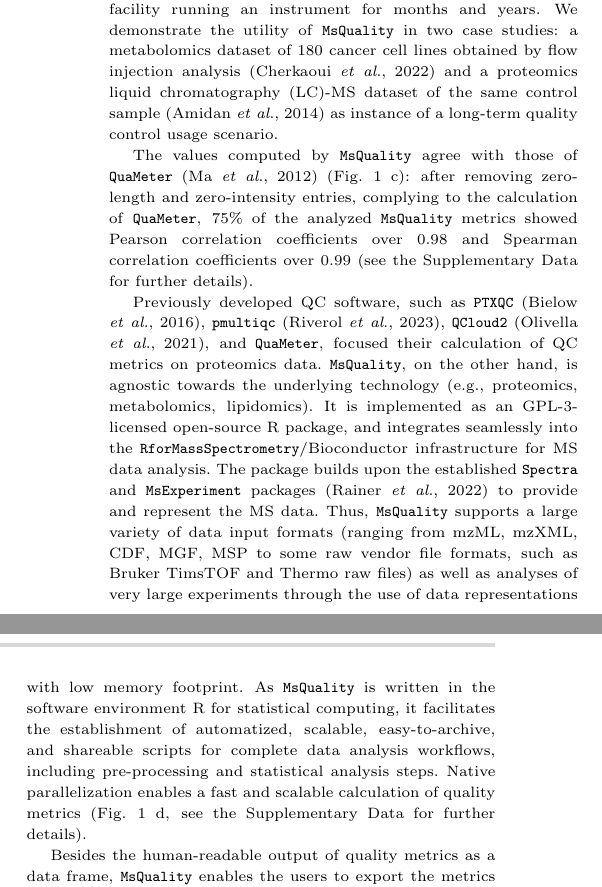
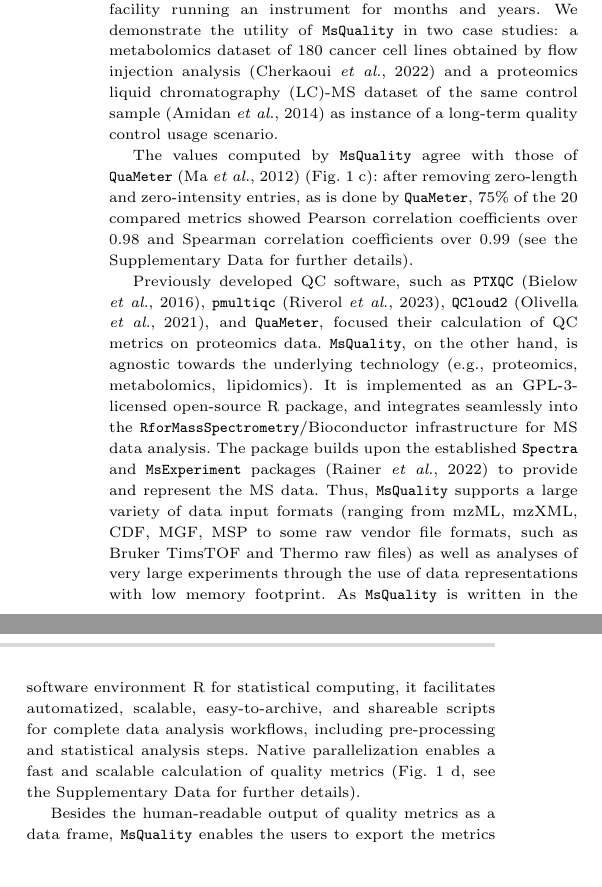
Before and after one commit to tnaake/MsQuality_manuscript, a LaTeX paper (main/oup-authoring-template_main.tex): two parts of the columns of page 2 of 3, joined at a grey line, cut so that both start at the same text, the shorter picture padded with empty space. Compiled offline with pdfLaTeX.

Commit message:
Update oup-authoring-template_main.tex

```diff
--- a/main/oup-authoring-template_main.tex
+++ b/main/oup-authoring-template_main.tex
@@ -222,9 +219,8 @@ usage scenario.
 
 The values computed by \texttt{MsQuality}
 agree with those of \texttt{QuaMeter} \citep{Ma2012} (Fig. \ref{fig:fig1} c):
-after removing zero-length and zero-intensity entries, complying
-to the calculation of \texttt{QuaMeter},
-75\% of the analyzed \texttt{MsQuality} metrics showed Pearson correlation
+after removing zero-length and zero-intensity entries, as is done by \texttt{QuaMeter},
+75\% of the 20 compared metrics showed Pearson correlation
 coefficients over 0.98 and Spearman correlation coefficients
 over 0.99 (see the Supplementary Data for further details).
 
@@ -244,7 +240,7 @@ file formats, such as Bruker TimsTOF and Thermo raw files)
 as well as analyses of very large experiments through the use of data
 representations with low memory footprint.
 As \texttt{MsQuality} is written in the software environment R for statistical computing, it facilitates
-the establishment of automatized, scalable, easy-to-archive, and shareable scripts for complete
+automatized, scalable, easy-to-archive, and shareable scripts for complete
 data analysis workflows, including pre-processing and statistical analysis steps.
 Native parallelization enables a fast
 and scalable calculation of quality metrics (Fig. \ref{fig:fig1} d,
```
Also changed, not shown: main/oup-authoring-template_main.tex (17 more changed lines).
